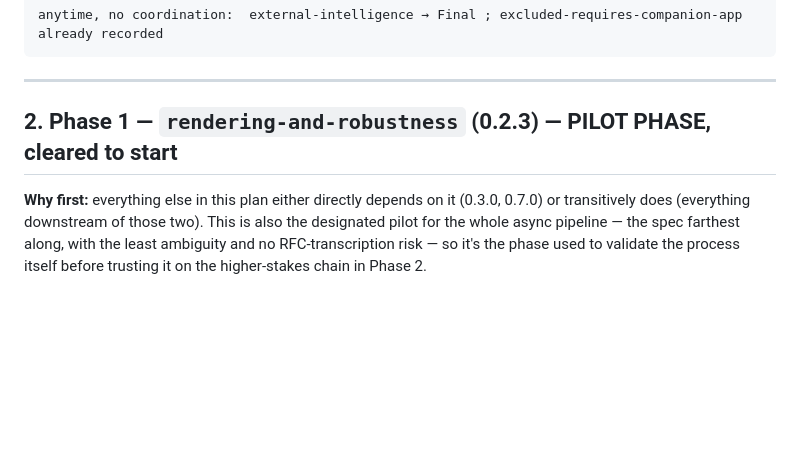
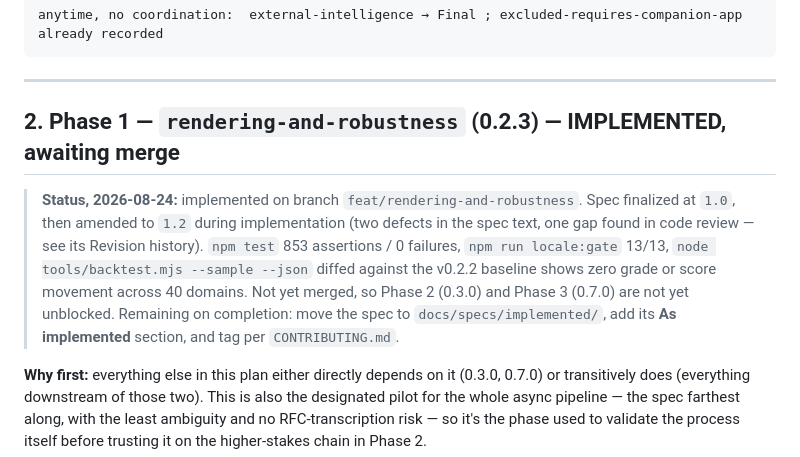
Before and after one commit to kwestic-tech/dns-email-audit, a Markdown page: docs/async-development-handoff.md, the part around the change. Rendered like a GitHub page; blank space fills up the shorter version.

Commit message:
Mark Phase 1 implemented in the async build handoff

```diff
--- a/docs/async-development-handoff.md
+++ b/docs/async-development-handoff.md
@@ -142,7 +142,17 @@ anytime, no coordination:  external-intelligence → Final ; excluded-requires-c
 
 ---
 
-## 2. Phase 1 — `rendering-and-robustness` (0.2.3) — **PILOT PHASE, cleared to start**
+## 2. Phase 1 — `rendering-and-robustness` (0.2.3) — **IMPLEMENTED, awaiting merge**
+
+> **Status, 2026-08-24:** implemented on branch `feat/rendering-and-robustness`.
+> Spec finalized at `1.0`, then amended to `1.2` during implementation (two
+> defects in the spec text, one gap found in code review — see its Revision
+> history). `npm test` 853 assertions / 0 failures, `npm run locale:gate`
+> 13/13, `node tools/backtest.mjs --sample --json` diffed against the v0.2.2
+> baseline shows zero grade or score movement across 40 domains. Not yet
+> merged, so Phase 2 (0.3.0) and Phase 3 (0.7.0) are not yet unblocked.
+> Remaining on completion: move the spec to `docs/specs/implemented/`, add its
+> **As implemented** section, and tag per `CONTRIBUTING.md`.
 
 **Why first:** everything else in this plan either directly depends on it
 (0.3.0, 0.7.0) or transitively does (everything downstream of those two).
```
